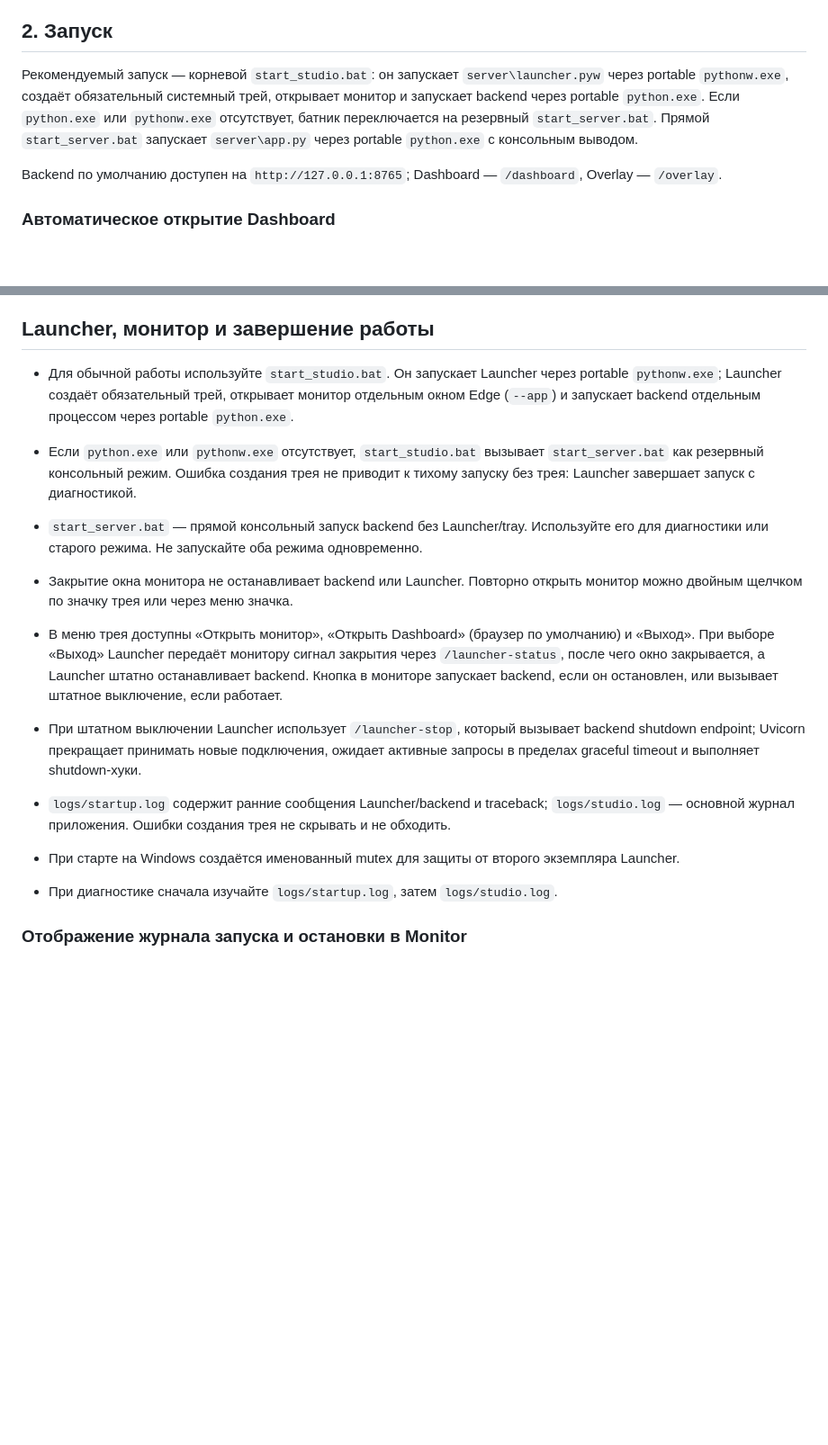
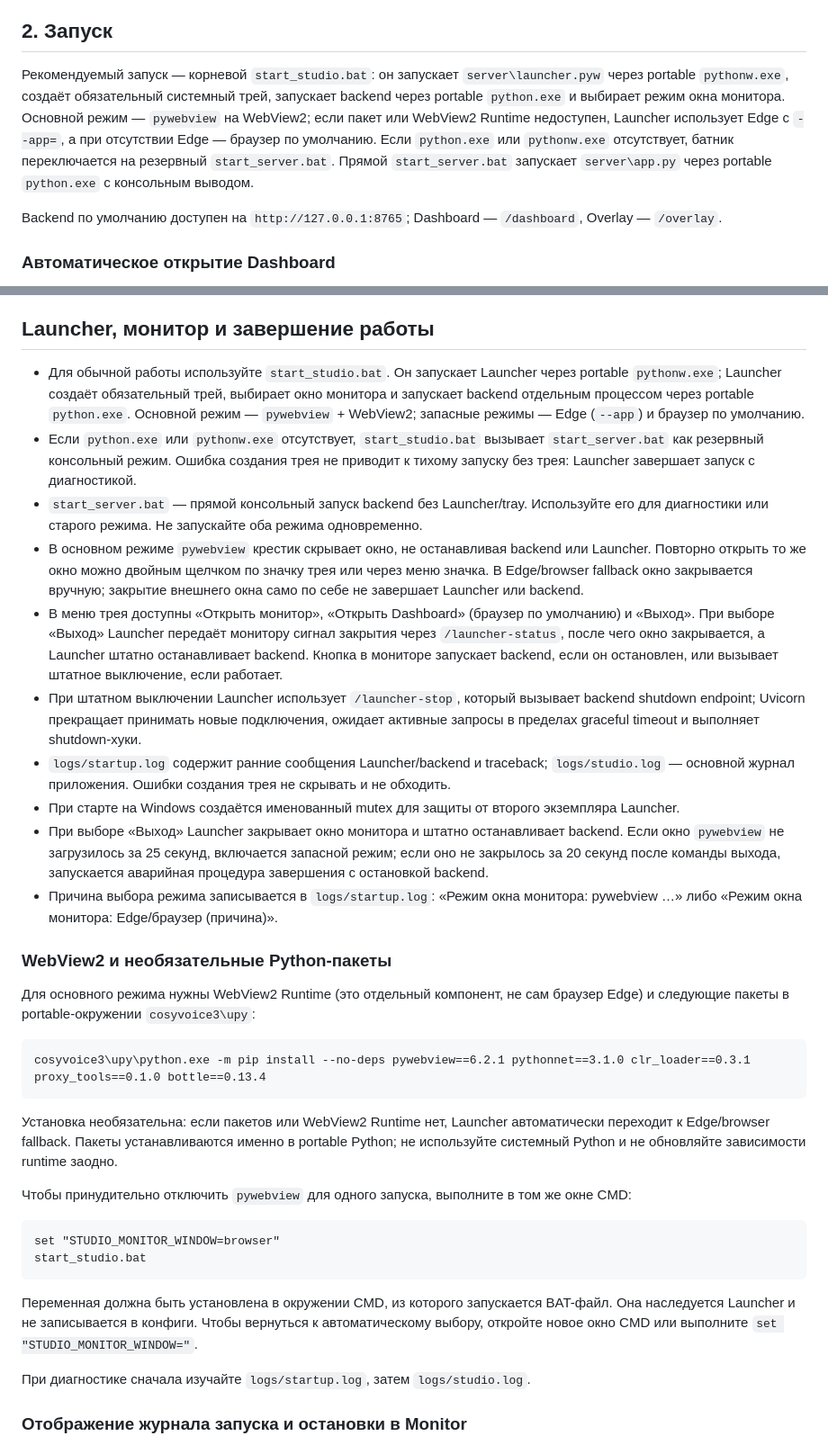
Before and after one commit to BuXaLo/stream-tts-studio, a Markdown page: docs/OPERATIONS.md, 2 parts joined by grey strips. Shown at 90% size. Rendered like a GitHub page; blank space fills up the shorter version.

Commit message:
Document monitor window modes and optional dependencies

````diff
--- a/docs/OPERATIONS.md
+++ b/docs/OPERATIONS.md
@@ -10,7 +10,7 @@ Portable-окружение изолировано; приложение не д
 
 ## 2. Запуск
 
-Рекомендуемый запуск — корневой `start_studio.bat`: он запускает `server\launcher.pyw` через portable `pythonw.exe`, создаёт обязательный системный трей, открывает монитор и запускает backend через portable `python.exe`. Если `python.exe` или `pythonw.exe` отсутствует, батник переключается на резервный `start_server.bat`. Прямой `start_server.bat` запускает `server\app.py` через portable `python.exe` с консольным выводом.
+Рекомендуемый запуск — корневой `start_studio.bat`: он запускает `server\launcher.pyw` через portable `pythonw.exe`, создаёт обязательный системный трей, запускает backend через portable `python.exe` и выбирает режим окна монитора. Основной режим — `pywebview` на WebView2; если пакет или WebView2 Runtime недоступен, Launcher использует Edge с `--app=`, а при отсутствии Edge — браузер по умолчанию. Если `python.exe` или `pythonw.exe` отсутствует, батник переключается на резервный `start_server.bat`. Прямой `start_server.bat` запускает `server\app.py` через portable `python.exe` с консольным выводом.
 
 Backend по умолчанию доступен на `http://127.0.0.1:8765`; Dashboard — `/dashboard`, Overlay — `/overlay`.
 ### Автоматическое открытие Dashboard
@@ -118,16 +118,37 @@ Available providers: 'AzureExecutionProvider, CPUExecutionProvider'
 
 ## Launcher, монитор и завершение работы
 
-- Для обычной работы используйте `start_studio.bat`. Он запускает Launcher через portable `pythonw.exe`; Launcher создаёт обязательный трей, открывает монитор отдельным окном Edge (`--app`) и запускает backend отдельным процессом через portable `python.exe`.
+- Для обычной работы используйте `start_studio.bat`. Он запускает Launcher через portable `pythonw.exe`; Launcher создаёт обязательный трей, выбирает окно монитора и запускает backend отдельным процессом через portable `python.exe`. Основной режим — `pywebview` + WebView2; запасные режимы — Edge (`--app`) и браузер по умолчанию.
 - Если `python.exe` или `pythonw.exe` отсутствует, `start_studio.bat` вызывает `start_server.bat` как резервный консольный режим. Ошибка создания трея не приводит к тихому запуску без трея: Launcher завершает запуск с диагностикой.
 - `start_server.bat` — прямой консольный запуск backend без Launcher/tray. Используйте его для диагностики или старого режима. Не запускайте оба режима одновременно.
-- Закрытие окна монитора не останавливает backend или Launcher. Повторно открыть монитор можно двойным щелчком по значку трея или через меню значка.
+- В основном режиме `pywebview` крестик скрывает окно, не останавливая backend или Launcher. Повторно открыть то же окно можно двойным щелчком по значку трея или через меню значка. В Edge/browser fallback окно закрывается вручную; закрытие внешнего окна само по себе не завершает Launcher или backend.
 - В меню трея доступны «Открыть монитор», «Открыть Dashboard» (браузер по умолчанию) и «Выход». При выборе «Выход» Launcher передаёт монитору сигнал закрытия через `/launcher-status`, после чего окно закрывается, а Launcher штатно останавливает backend. Кнопка в мониторе запускает backend, если он остановлен, или вызывает штатное выключение, если работает.
 - При штатном выключении Launcher использует `/launcher-stop`, который вызывает backend shutdown endpoint; Uvicorn прекращает принимать новые подключения, ожидает активные запросы в пределах graceful timeout и выполняет shutdown-хуки.
 - `logs/startup.log` содержит ранние сообщения Launcher/backend и traceback; `logs/studio.log` — основной журнал приложения. Ошибки создания трея не скрывать и не обходить.
 - При старте на Windows создаётся именованный mutex для защиты от второго экземпляра Launcher.
+- При выборе «Выход» Launcher закрывает окно монитора и штатно останавливает backend. Если окно `pywebview` не загрузилось за 25 секунд, включается запасной режим; если оно не закрылось за 20 секунд после команды выхода, запускается аварийная процедура завершения с остановкой backend.
+- Причина выбора режима записывается в `logs/startup.log`: «Режим окна монитора: pywebview …» либо «Режим окна монитора: Edge/браузер (причина)».
 
-- При диагностике сначала изучайте `logs/startup.log`, затем `logs/studio.log`.
+### WebView2 и необязательные Python-пакеты
+
+Для основного режима нужны WebView2 Runtime (это отдельный компонент, не сам браузер Edge) и следующие пакеты в portable-окружении `cosyvoice3\upy`:
+
+```bat
+cosyvoice3\upy\python.exe -m pip install --no-deps pywebview==6.2.1 pythonnet==3.1.0 clr_loader==0.3.1 proxy_tools==0.1.0 bottle==0.13.4
+```
+
+Установка необязательна: если пакетов или WebView2 Runtime нет, Launcher автоматически переходит к Edge/browser fallback. Пакеты устанавливаются именно в portable Python; не используйте системный Python и не обновляйте зависимости runtime заодно.
+
+Чтобы принудительно отключить `pywebview` для одного запуска, выполните в том же окне CMD:
+
+```bat
+set "STUDIO_MONITOR_WINDOW=browser"
+start_studio.bat
+```
+
+Переменная должна быть установлена в окружении CMD, из которого запускается BAT-файл. Она наследуется Launcher и не записывается в конфиги. Чтобы вернуться к автоматическому выбору, откройте новое окно CMD или выполните `set "STUDIO_MONITOR_WINDOW="`.
+
+При диагностике сначала изучайте `logs/startup.log`, затем `logs/studio.log`.
 
 
 ### Отображение журнала запуска и остановки в Monitor
````
Also changed, not shown: other parts of docs/OPERATIONS.md (+1 -1 lines).
